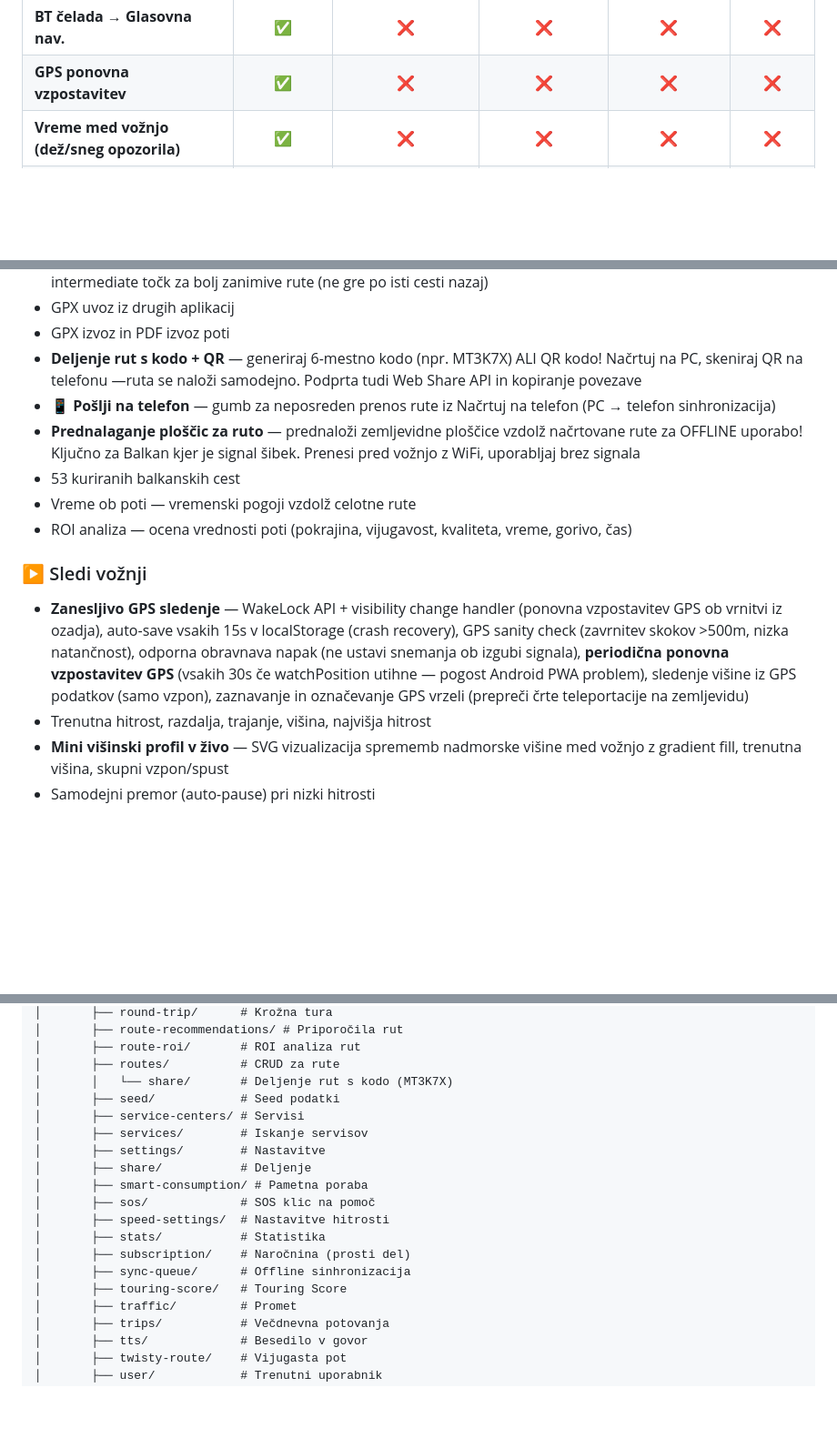
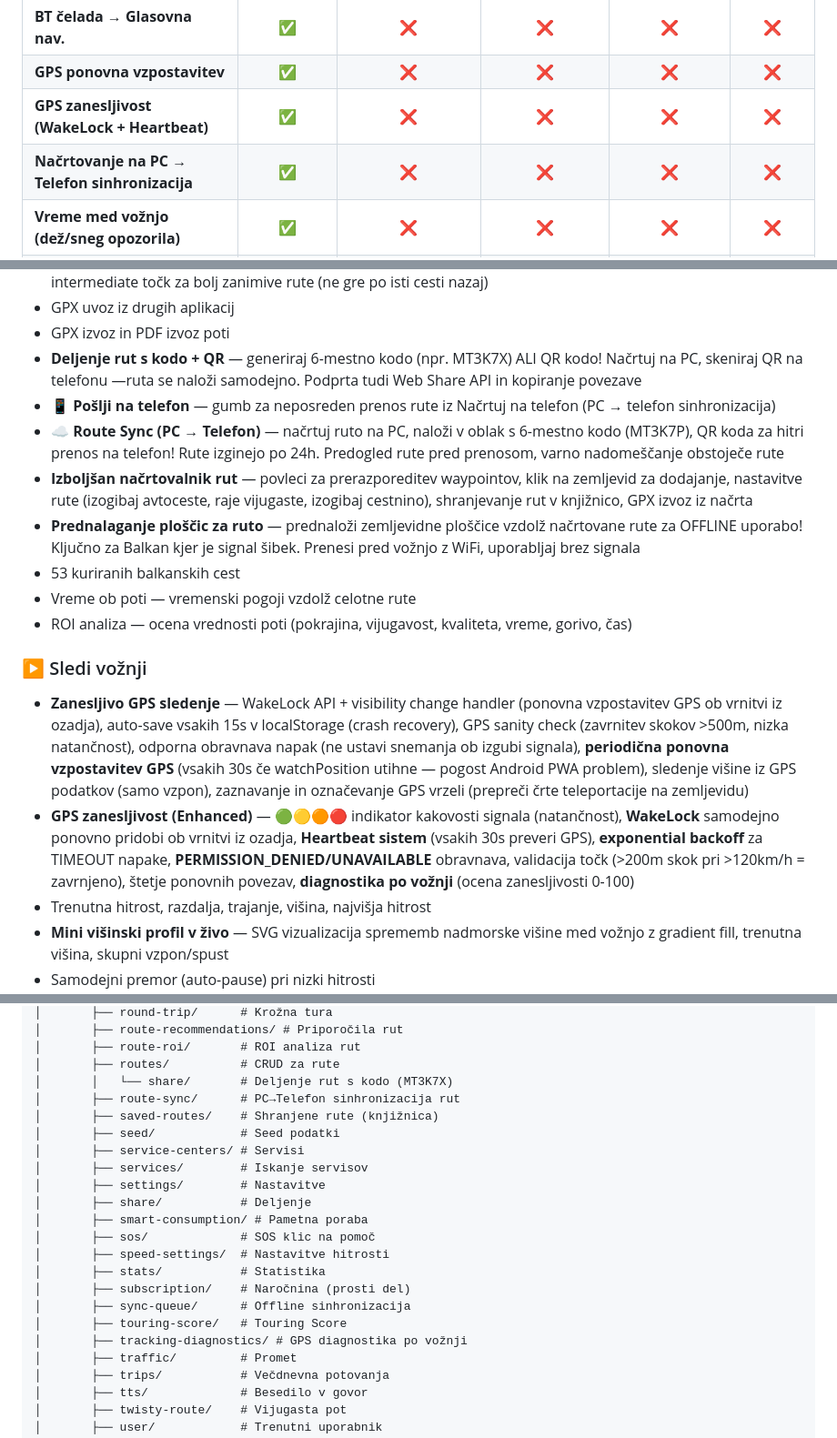
Before and after one commit to markec12345678/MotoTrack-, a Markdown page: README.md, 3 parts joined by grey strips. Shown at 91% size. Rendered like a GitHub page; blank space fills up the shorter version.

Commit message:
📝 README: GPS reliability, Route Sync, photo gallery, 115 API endpoints (#21-22)

```diff
--- a/README.md
+++ b/README.md
@@ -70,6 +70,8 @@ MotoTrack je **odziv na te pritožbe**:
 | **Napredna statistika (grafi)** | ✅ | ❌ | ❌ | ❌ | ❌ |
 | **BT čelada → Glasovna nav.** | ✅ | ❌ | ❌ | ❌ | ❌ |
 | **GPS ponovna vzpostavitev** | ✅ | ❌ | ❌ | ❌ | ❌ |
+| **GPS zanesljivost (WakeLock + Heartbeat)** | ✅ | ❌ | ❌ | ❌ | ❌ |
+| **Načrtovanje na PC → Telefon sinhronizacija** | ✅ | ❌ | ❌ | ❌ | ❌ |
 | **Vreme med vožnjo (dež/sneg opozorila)** | ✅ | ❌ | ❌ | ❌ | ❌ |
 | **Kompas + ETA + hitrostni trend** | ✅ | ❌ | ❌ | ❌ | ❌ |
 | **Ocene in mnenja o rutah** | ✅ | ⚠️ | ❌ | ❌ | ❌ |
@@ -105,6 +107,8 @@ MotoTrack je **odziv na te pritožbe**:
 - GPX izvoz in PDF izvoz poti
 - **Deljenje rut s kodo + QR** — generiraj 6-mestno kodo (npr. MT3K7X) ALI QR kodo! Načrtuj na PC, skeniraj QR na telefonu —ruta se naloži samodejno. Podprta tudi Web Share API in kopiranje povezave
 - **📱 Pošlji na telefon** — gumb za neposreden prenos rute iz Načrtuj na telefon (PC → telefon sinhronizacija)
+- **☁️ Route Sync (PC → Telefon)** — načrtuj ruto na PC, naloži v oblak s 6-mestno kodo (MT3K7P), QR koda za hitri prenos na telefon! Rute izginejo po 24h. Predogled rute pred prenosom, varno nadomeščanje obstoječe rute
+- **Izboljšan načrtovalnik rut** — povleci za prerazporeditev waypointov, klik na zemljevid za dodajanje, nastavitve rute (izogibaj avtoceste, raje vijugaste, izogibaj cestnino), shranjevanje rut v knjižnico, GPX izvoz iz načrta
 - **Prednalaganje ploščic za ruto** — prednaloži zemljevidne ploščice vzdolž načrtovane rute za OFFLINE uporabo! Ključno za Balkan kjer je signal šibek. Prenesi pred vožnjo z WiFi, uporabljaj brez signala
 - 53 kuriranih balkanskih cest
 - Vreme ob poti — vremenski pogoji vzdolž celotne rute
@@ -112,6 +116,7 @@ MotoTrack je **odziv na te pritožbe**:
 
 ### ▶️ Sledi vožnji
 - **Zanesljivo GPS sledenje** — WakeLock API + visibility change handler (ponovna vzpostavitev GPS ob vrnitvi iz ozadja), auto-save vsakih 15s v localStorage (crash recovery), GPS sanity check (zavrnitev skokov >500m, nizka natančnost), odporna obravnava napak (ne ustavi snemanja ob izgubi signala), **periodična ponovna vzpostavitev GPS** (vsakih 30s če watchPosition utihne — pogost Android PWA problem), sledenje višine iz GPS podatkov (samo vzpon), zaznavanje in označevanje GPS vrzeli (prepreči črte teleportacije na zemljevidu)
+- **GPS zanesljivost (Enhanced)** — 🟢🟡🟠🔴 indikator kakovosti signala (natančnost), **WakeLock** samodejno ponovno pridobi ob vrnitvi iz ozadja, **Heartbeat sistem** (vsakih 30s preveri GPS), **exponential backoff** za TIMEOUT napake, **PERMISSION_DENIED/UNAVAILABLE** obravnava, validacija točk (>200m skok pri >120km/h = zavrnjeno), štetje ponovnih povezav, **diagnostika po vožnji** (ocena zanesljivosti 0-100)
 - Trenutna hitrost, razdalja, trajanje, višina, najvišja hitrost
 - **Mini višinski profil v živo** — SVG vizualizacija sprememb nadmorske višine med vožnjo z gradient fill, trenutna višina, skupni vzpon/spust
 - Samodejni premor (auto-pause) pri nizki hitrosti
@@ -394,6 +400,8 @@ src/
 │       ├── route-roi/       # ROI analiza rut
 │       ├── routes/          # CRUD za rute
 │       │   └── share/       # Deljenje rut s kodo (MT3K7X)
+│       ├── route-sync/      # PC→Telefon sinhronizacija rut
+│       ├── saved-routes/    # Shranjene rute (knjižnica)
 │       ├── seed/            # Seed podatki
 │       ├── service-centers/ # Servisi
 │       ├── services/        # Iskanje servisov
@@ -406,6 +414,7 @@ src/
 │       ├── subscription/    # Naročnina (prosti del)
 │       ├── sync-queue/      # Offline sinhronizacija
 │       ├── touring-score/   # Touring Score
+│       ├── tracking-diagnostics/ # GPS diagnostika po vožnji
 │       ├── traffic/         # Promet
 │       ├── trips/           # Večdnevna potovanja
 │       ├── tts/             # Besedilo v govor
```
Also changed, not shown: other parts of README.md (+6 -1 lines).
